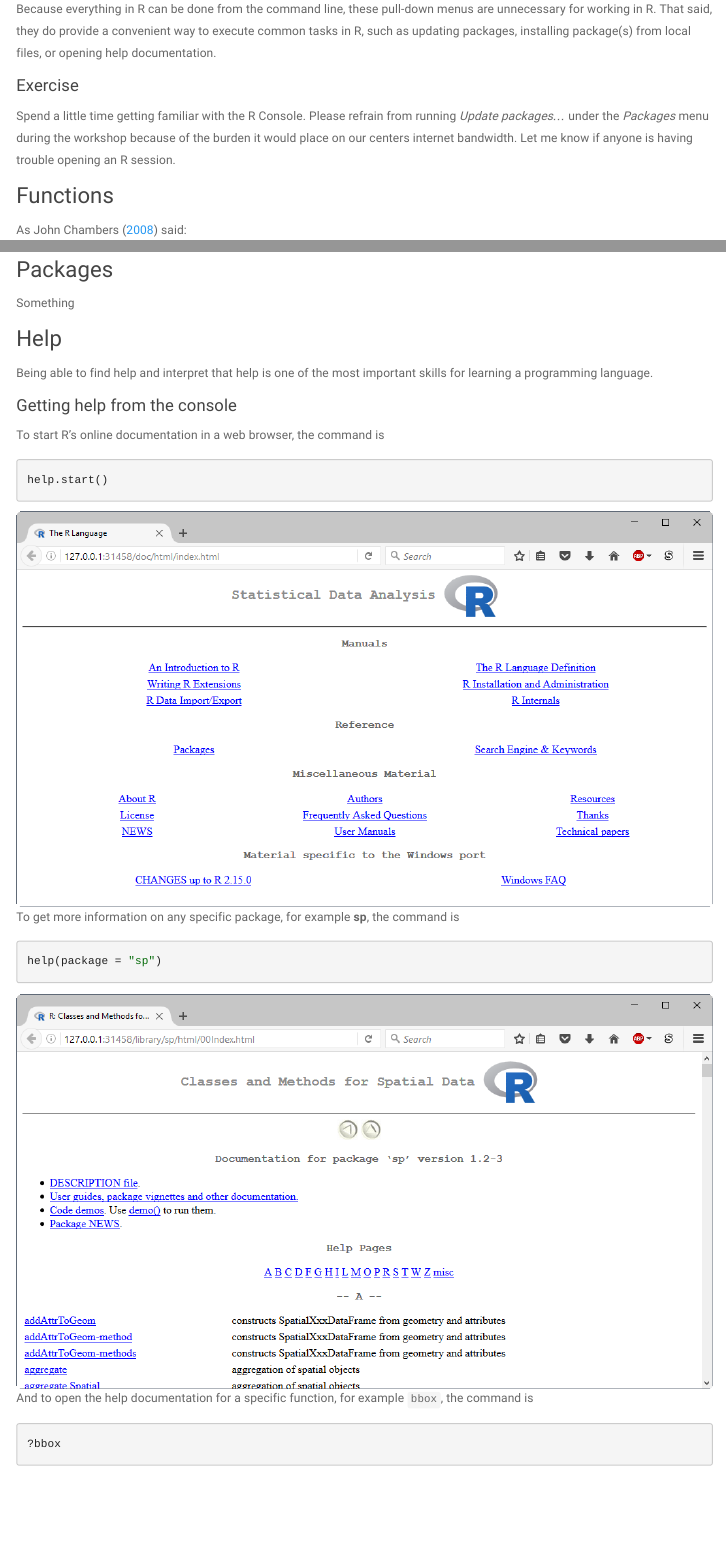
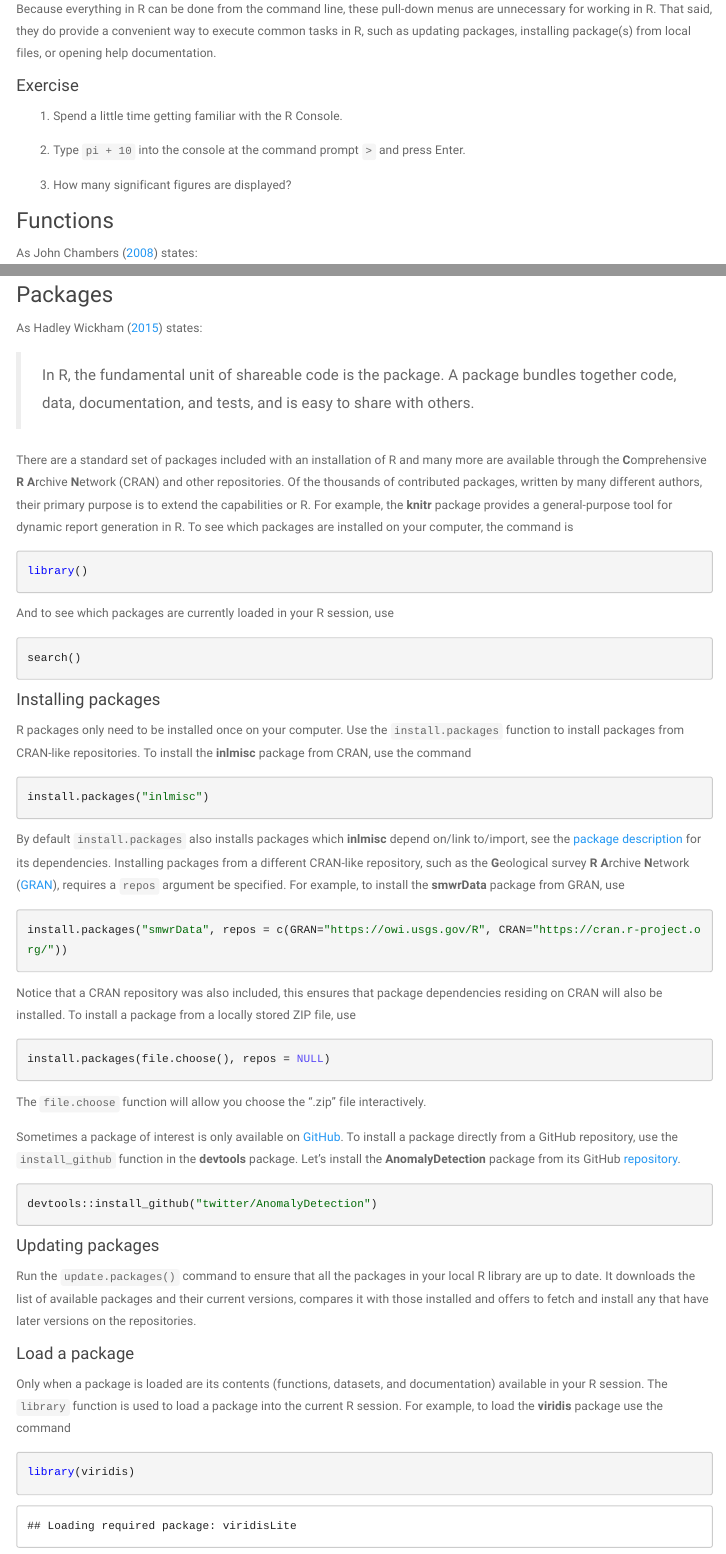
Before and after one commit to jfisher-usgs/r-workshop, an R Markdown document (index.Rmd): the page in a window 1100 px wide, from 1600 px down, and a second part further down, joined at a grey line. Rendered offline with R 4.5, knitr and Pandoc, with nearby package versions; menus at the side of the page are left out.

Commit message:
Finish intro page

````diff
--- a/index.Rmd
+++ b/index.Rmd
@@ -93,14 +93,15 @@ such as updating packages, installing package(s) from local files, or opening he
 
 #### Exercise
 
-Spend a little time getting familiar with the R Console.
-Please refrain from running *Update packages...* under the *Packages* menu during the workshop
-because of the burden it would place on our centers internet bandwidth.
-Let me know if anyone is having trouble opening an R session.
+1. Spend a little time getting familiar with the R Console.
+
+2. Type `pi + 10` into the console at the command prompt `>` and press Enter.
+
+3. How many significant figures are displayed?
 
 ### Functions
 
-As John Chambers ([2008](http://www.springer.com/gp/book/9780387759357)) said:
+As John Chambers ([2008](http://www.springer.com/gp/book/9780387759357)) states:
 
 > Nearly everything that happens in R results from a function call.
 > Therefore, basic programming centers on creating and refining functions.
@@ -255,10 +256,83 @@ PlotNoisyData(x = 1:50, y = rep(0, 50), type = "b", col = "red")
 
 ### Packages
 
-Something
+As Hadley Wickham ([2015](http://r-pkgs.had.co.nz/intro.html)) states:
+
+> In R, the fundamental unit of shareable code is the package.
+> A package bundles together code, data, documentation, and tests, and is easy to share with others.
+
+There are a standard set of packages included with an installation of R and many more are available through the
+**C**omprehensive **R** **A**rchive **N**etwork (CRAN) and other repositories.
+Of the thousands of contributed packages, written by many different authors,
+their primary purpose is to extend the capabilities or R.
+For example, the **knitr** package provides a general-purpose tool for dynamic report generation in R.
+To see which packages are installed on your computer, the command is
+
+```{r, eval=FALSE}
+library()
+```
+
+And to see which packages are currently loaded in your R session, use
+
+```{r, eval=FALSE}
+search()
+```
+
+#### Installing packages
+
+R packages only need to be installed once on your computer.
+Use the `install.packages` function to install packages from CRAN-like repositories.
+To install the **inlmisc** package from CRAN, use the command
+
+```{r, eval=FALSE}
+install.packages("inlmisc")
+```
+
+By default `install.packages` also installs packages which **inlmisc** depend on/link to/import,
+see the [package description](https://CRAN.R-project.org/package=inlmisc) for its dependencies.
+Installing packages from a different CRAN-like repository,
+such as the **G**eological survey **R** **A**rchive **N**etwork ([GRAN](https://owi.usgs.gov/R/gran.html)),
+requires a `repos` argument be specified.
+For example, to install the **smwrData** package from GRAN, use
+
+```{r, eval=FALSE}
+install.packages("smwrData", repos = c(GRAN="https://owi.usgs.gov/R", CRAN="https://cran.r-project.org/"))
+```
+
+Notice that a CRAN repository was also included, this ensures that
+package dependencies residing on CRAN will also be installed.
+To install a package from a locally stored ZIP file, use
+
+```{r, eval=FALSE}
+install.packages(file.choose(), repos = NULL)
+```
+
+The `file.choose` function will allow you choose the ".zip" file interactively.
+
+Sometimes a package of interest is only available on [GitHub](https://github.com/).
+To install a package directly from a GitHub repository, use the `install_github` function in the **devtools** package.
+Let's install the **AnomalyDetection** package from its GitHub [repository](https://github.com/twitter/AnomalyDetection).
+
+```{r, eval=FALSE}
+devtools::install_github("twitter/AnomalyDetection")
+```
+
+#### Updating packages
+
+Run the `update.packages()` command to ensure that all the packages in your local R library are up to date.
+It downloads the list of available packages and their current versions,
+compares it with those installed and offers to fetch and install any that have later versions on the repositories.
 
 
+#### Load a package
 
+Only when a package is loaded are its contents (functions, datasets, and documentation) available in your R session.
+The `library` function is used to load a package into the current R session.
+For example, to load the **viridis** package use the command
+
+```{r}
+library(viridis)
+```
 
 ### Help
 
````
Also changed, not shown: software.Rmd (+1 -1 lines), index.html, software.html, index.Rmd (9 more changed lines).
